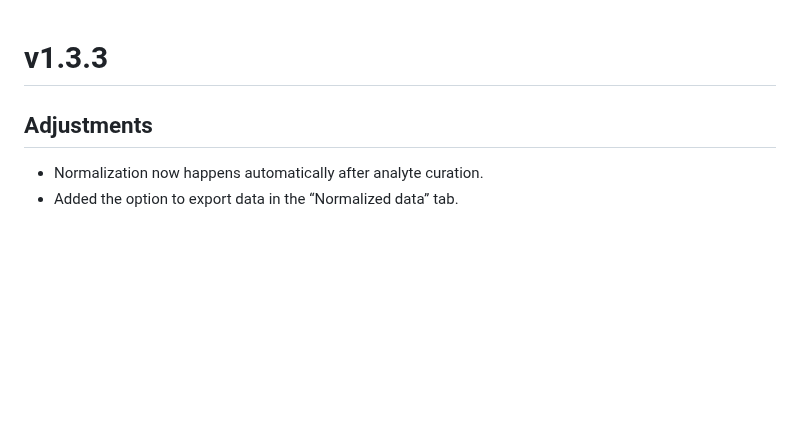
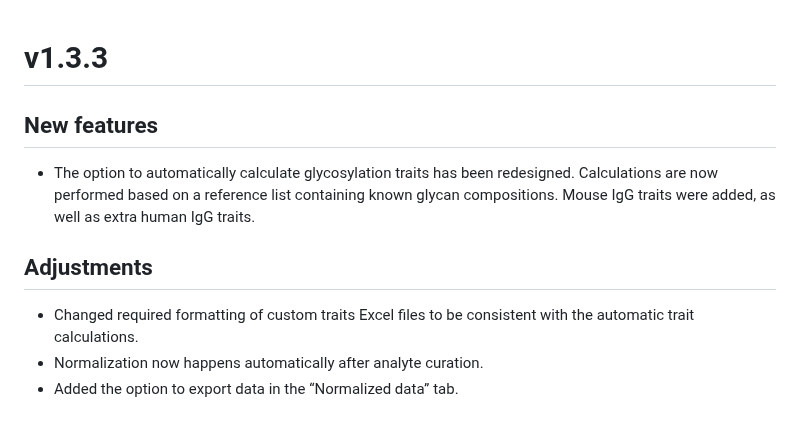
Before and after one commit to Center-for-Proteomics-and-Metabolomics/GlycoDash, a Markdown page: NEWS.md, the part around the change. Rendered like a GitHub page; blank space fills up the shorter version.

```diff
--- a/NEWS.md
+++ b/NEWS.md
@@ -1,5 +1,10 @@
 # v1.3.3
+## New features
+* The option to automatically calculate glycosylation traits has been redesigned. Calculations are now performed based on a
+  reference list containing known glycan compositions. Mouse IgG traits were added, as well as extra human IgG traits.
+
 ## Adjustments
+* Changed required formatting of custom traits Excel files to be consistent with the automatic trait calculations.
 * Normalization now happens automatically after analyte curation.
 * Added the option to export data in the “Normalized data” tab.
 
```
Also changed, not shown: 1 other file.
